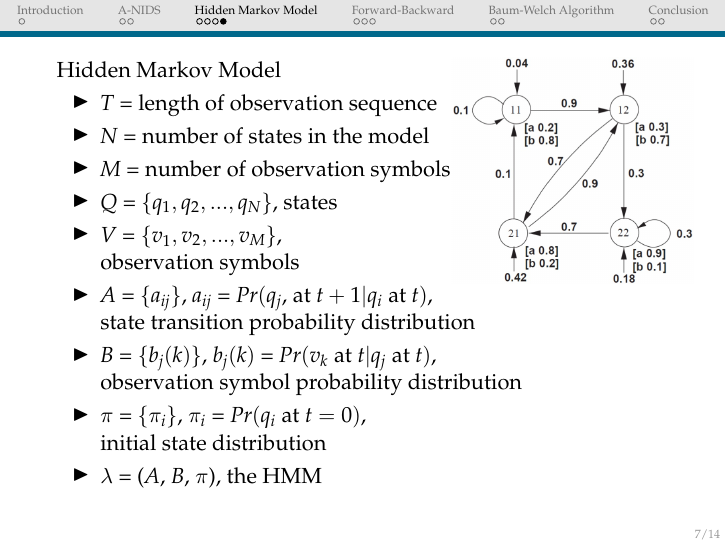
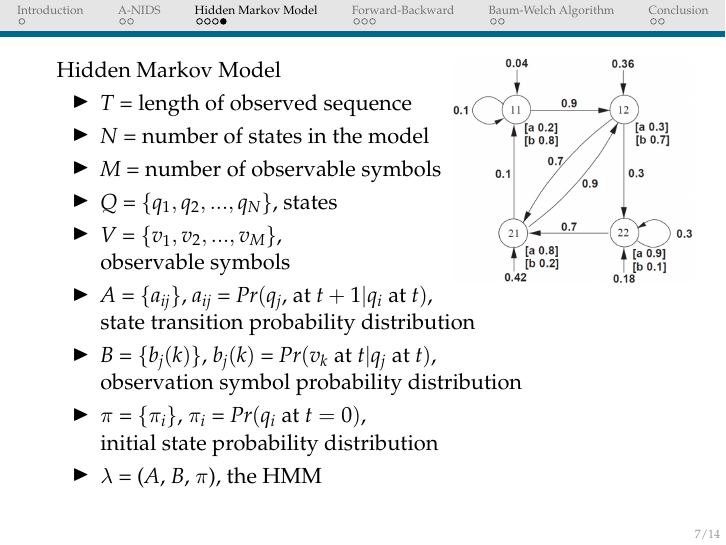
Before and after one commit to cyborbob/aDS, LaTeX slides (presentation/presentation.tex, which reads presentation/content/hmms.tex): page 7 of 14. Compiled offline with pdfLaTeX.

Commit message:
småtændringer

```diff
--- a/presentation/content/hmms.tex
+++ b/presentation/content/hmms.tex
@@ -27,18 +27,18 @@
 
 \begin{frame}Hidden Markov Model
 	\begin{itemize}
-		\item $T$ = length of observation sequence
+		\item $T$ = length of observed sequence
 		\item $N$ = number of states in the model
-		\item $M$ = number of observation symbols
+		\item $M$ = number of observable symbols
 		\item $Q$ = \{$q_1, q_2,...,q_N$\}, states
 		\item $V$ = \{$v_1, v_2,...,v_M$\}, \\
-		observation symbols
+		observable symbols
 		\item $A$ = \{$a_{ij}$\}, $a_{ij}$ = $Pr(q_j$, at $t + 1 | q_i$ at $t)$, \\
 		state transition probability distribution
 		\item $B$ = \{$b_j(k)$\}, $b_j(k)$ = $Pr(v_k$ at $t  | q_j$ at $t)$, \\
 		observation symbol probability distribution
 		\item $\pi$ = \{$\pi_i$\}, $\pi_i$ = $Pr(q_i$ at $t = 0)$, \\
-		initial state distribution
+		initial state probability distribution
 		\item $\lambda$ = ($A$, $B$, $\pi$), the HMM
 	\end{itemize}
 
```
